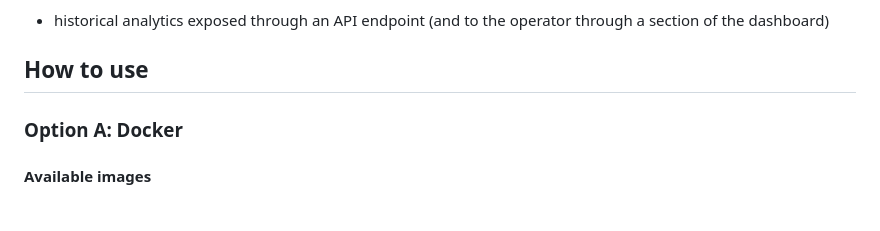
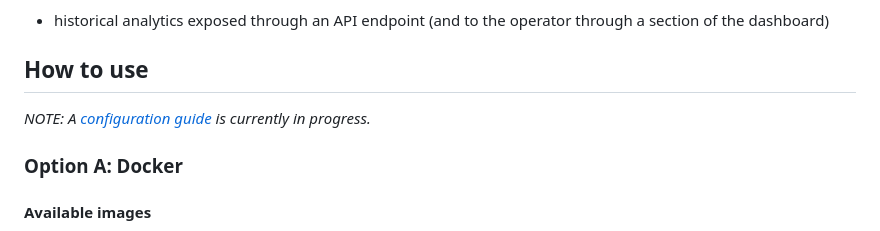
Before and after one commit to mssrchapelier/belgrade-tram-analytics, a Markdown page: README.md, the part around the change. GitHub-like rendering.

Commit message:
Add configuration README stub (#12)

```diff
--- a/README.md
+++ b/README.md
@@ -37,6 +37,8 @@ Domain-specific adaptations implemented in this system include:
 - historical analytics exposed through an API endpoint (and to the operator through a section of the dashboard)
 
 ## How to use
+
+*NOTE: A [configuration guide](docs/config-readme.md) is currently in progress.*
 
 ### Option A: Docker
 
```
Also changed, not shown: docs/config-readme.md (added, +9 -0 lines).
